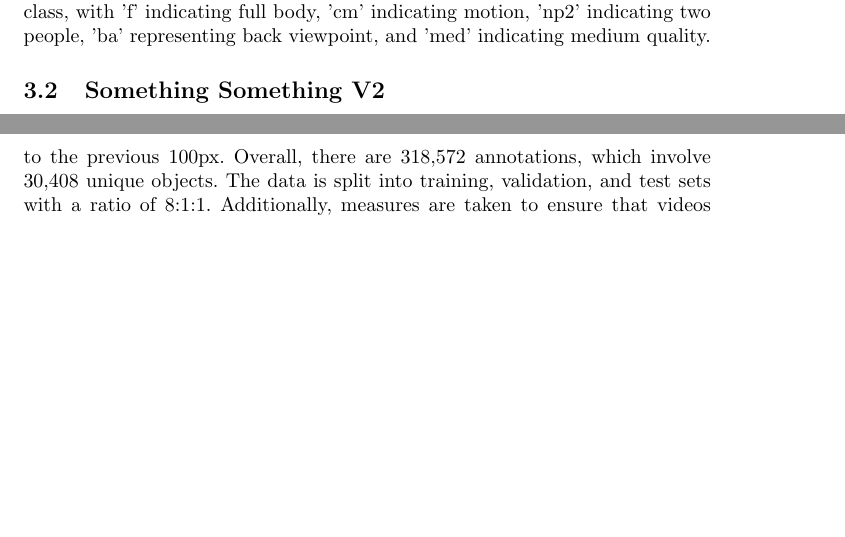
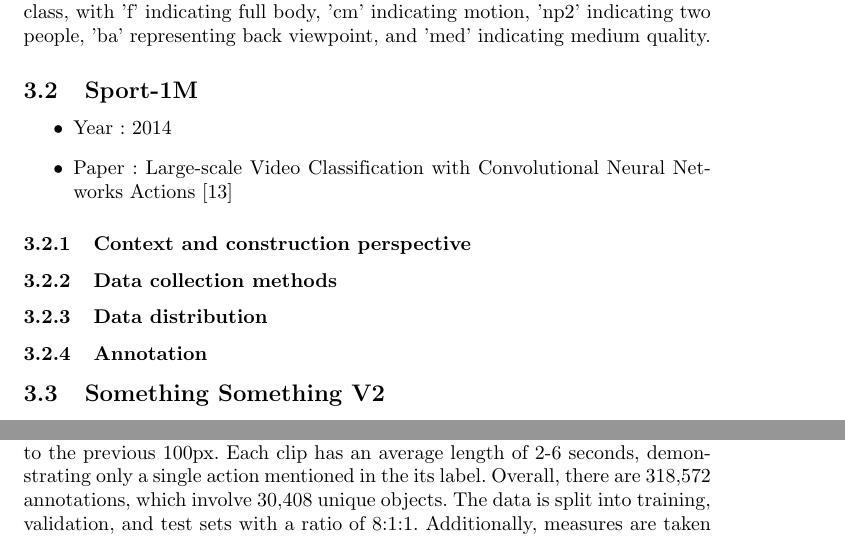
Before and after one commit to AakiraOtok/overview-dataset-paper, a LaTeX paper (conference_101719.tex): two parts of pages 7 and 8 of 13 before the commit and two parts of pages 7 and 8 of 14 after it, joined at a grey line, cut so that both start at the same text, the shorter picture padded with empty space. Compiled offline with pdfLaTeX.

Commit message:
minor things

```diff
--- a/conference_101719.tex
+++ b/conference_101719.tex
@@ -321,6 +321,18 @@ IPL\_Awards\_Ceremony\_shake\_hands\_f\_cm\_np2\_ba\_med\_0.avi represents a
 video titled IPL Awards Ceremony, belonging to the shake hands class, with 'f'
 indicating full body, 'cm' indicating motion, 'np2' indicating two people, 'ba'
 representing back viewpoint, and 'med' indicating medium quality.
+\subsection{Sport-1M}
+
+\begin{itemize}
+	\item Year : 2014
+	\item Paper : Large-scale Video Classification with Convolutional Neural Networks
+	Actions \cite{Sports1M}
+\end{itemize}
+\subsubsection{\textbf{Context and construction perspective}}
+
+\subsubsection{Data collection methods}
+\subsubsection{Data distribution}
+\subsubsection{Annotation}
 \subsection{Something Something V2}
 
 \begin{itemize}
@@ -331,18 +343,21 @@ representing back viewpoint, and 'med' indicating medium quality.
 
 \subsubsection{\textbf{Context and construction perspective}}
 
-The recent expansion of the Action Recognition dataset has led to a rapid increase in the number of available videos, particularly sourced from platforms like YouTube such as Sport-1M \cite{Sports1M} and Youtube-8M \cite{YouTube8M}. However, the model's work associated with these datasets still involves combining features extracted from frames, and therefore becoming a "set of image" classification task. That's the reason even these datasets empower models to infer numerous actions depicted in videos, they often lack the contextual understanding of how different actions correlate with each other. Consequently, when an action is combined with various objects, it can potentially mislead the model since it diverges from its learned associations. As an illustration, consider the action of "pointing" which can result in two scenarios: "Pointing a finger" (Harmless) or "Pointing a knife" (Dangerous). The main objective of Something Something dataset is to address this particular problem.
+The recent expansion of the Action Recognition dataset has led to a rapid increase in the number of available videos, particularly sourced from platforms like YouTube such as Sport-1M \cite{Sports1M} and Youtube-8M \cite{YouTube8M}. However, the model's work associated with these datasets still involves combining features extracted from frames, and therefore becoming a "set of image" classification task. That's the reason even these datasets empower models to infer numerous actions depicted in videos, they often lack the contextual understanding of how different actions correlate with each other. Consequently, when an action is combined with various objects, it can potentially mislead the model since it diverges from its learned associations.
+
+As an illustration, consider the action of "pointing" which can result in two scenarios: "Pointing a finger" (Harmless) or "Pointing a knife" (Dangerous). The main objective of Something Something dataset is to address this particular problem.
 
 In the related paper \cite{somethingsomething}, Something V1 emphasizes detailed interactions between human actions and objects, aiming to provide fine-grained videos that reflect real-world aspects. One year after, the V2 version was released in \cite{Somethingv2} and significantly increasing the number of videos and improving label quality.
 \subsubsection{Data collection methods}
 A group of workers from the crowdsourcing service Amazon Mechanical Turk (AMT) were asked to record and label clips. They recorded videos that demonstrated specific actions with the given labels. After the video is uploaded, it is divided into categories depends on its action, label, and object information. Afterward, they submitted the videos to an online platform, which underwent careful automatic quality checks. Each submission was then rechecked by other workers to make sure there is no mistaken.
 \subsubsection{Data distribution}
-In the newer V2 version, the number of videos has increased to 220,847 clips, which is twice the number in V1, while retaining the same set of labels totaling 174. Additionally, each clip has been upgraded to a quality of 240px, compared to the previous 100px. Overall, there are 318,572 annotations, which involve 30,408 unique objects. The data is split into training, validation, and test sets with a ratio of 8:1:1. Additionally, measures are taken to ensure that videos created by a single actor are exclusively allocated to one of these three splits.
+In the newer V2 version, the number of videos has increased to 220,847 clips, which is twice the number in V1, while retaining the same set of labels totaling 174. Additionally, each clip has been upgraded to a quality of 240px, compared to the previous 100px. Each clip has an average length of 2-6 seconds, demonstrating only a single action mentioned in the its label. Overall, there are 318,572 annotations, which involve 30,408 unique objects. The data is split into training, validation, and test sets with a ratio of 8:1:1. Additionally, measures are taken to ensure that videos created by a single actor are exclusively allocated to one of these three splits.
 \begin{itemize}
 	\item Train : 168,913 clips
 	\item Validation : 24,777 clips
 	\item Test: 27,157 clips
 \end{itemize}
+
 \subsubsection{Annotation}
 
 An interesting aspect of this dataset is its provision of "sentence-like" information alongside the focus on human actions. This augmentation allows for descriptions of how actors interact with objects. For instance, a video featuring the phrasal verb's action "moving away" might be presented as: "Moving a bag of popcorn away from the camera". By integrating object names with actions, the dataset offers detailed action descriptions.
```
Also changed, not shown: 3 other files.
